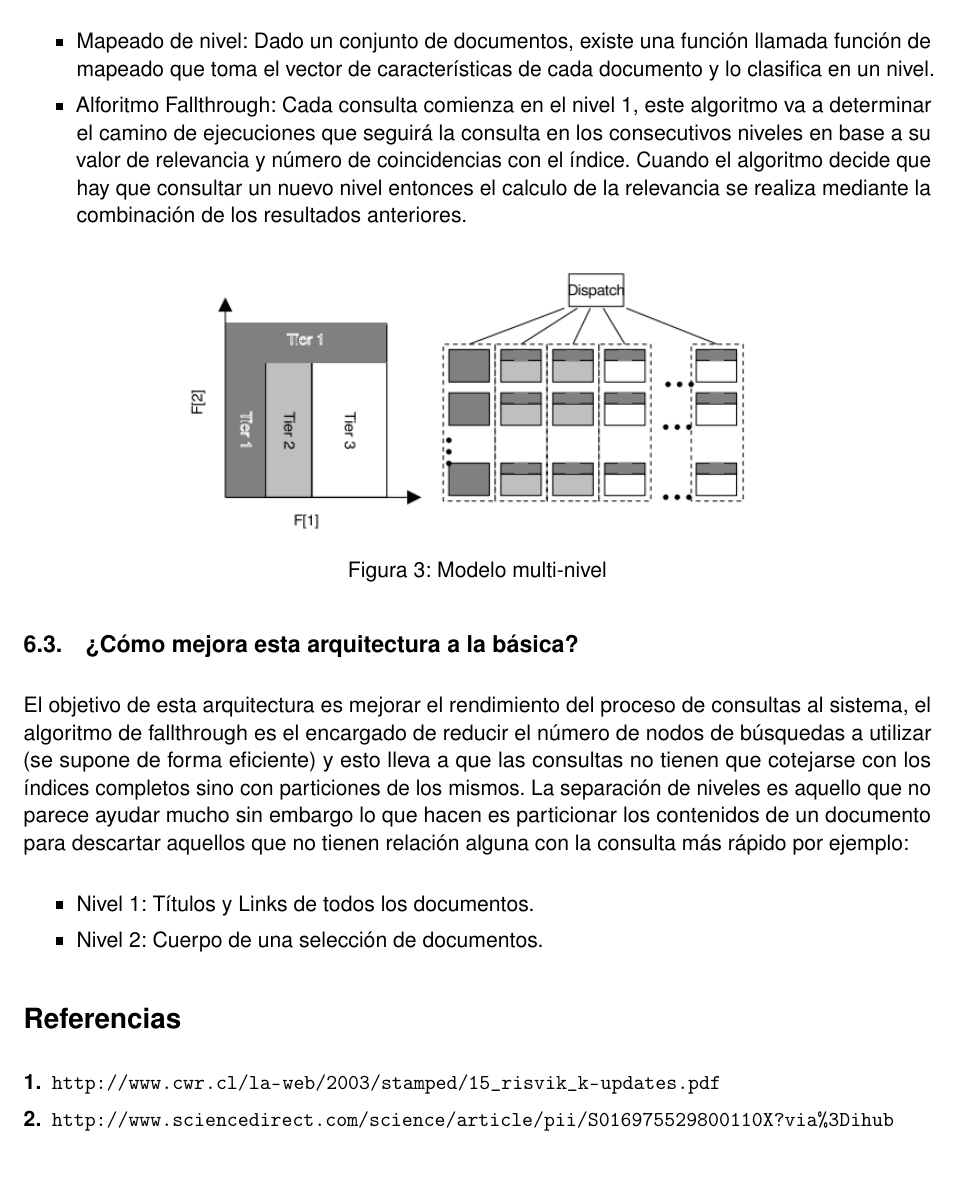
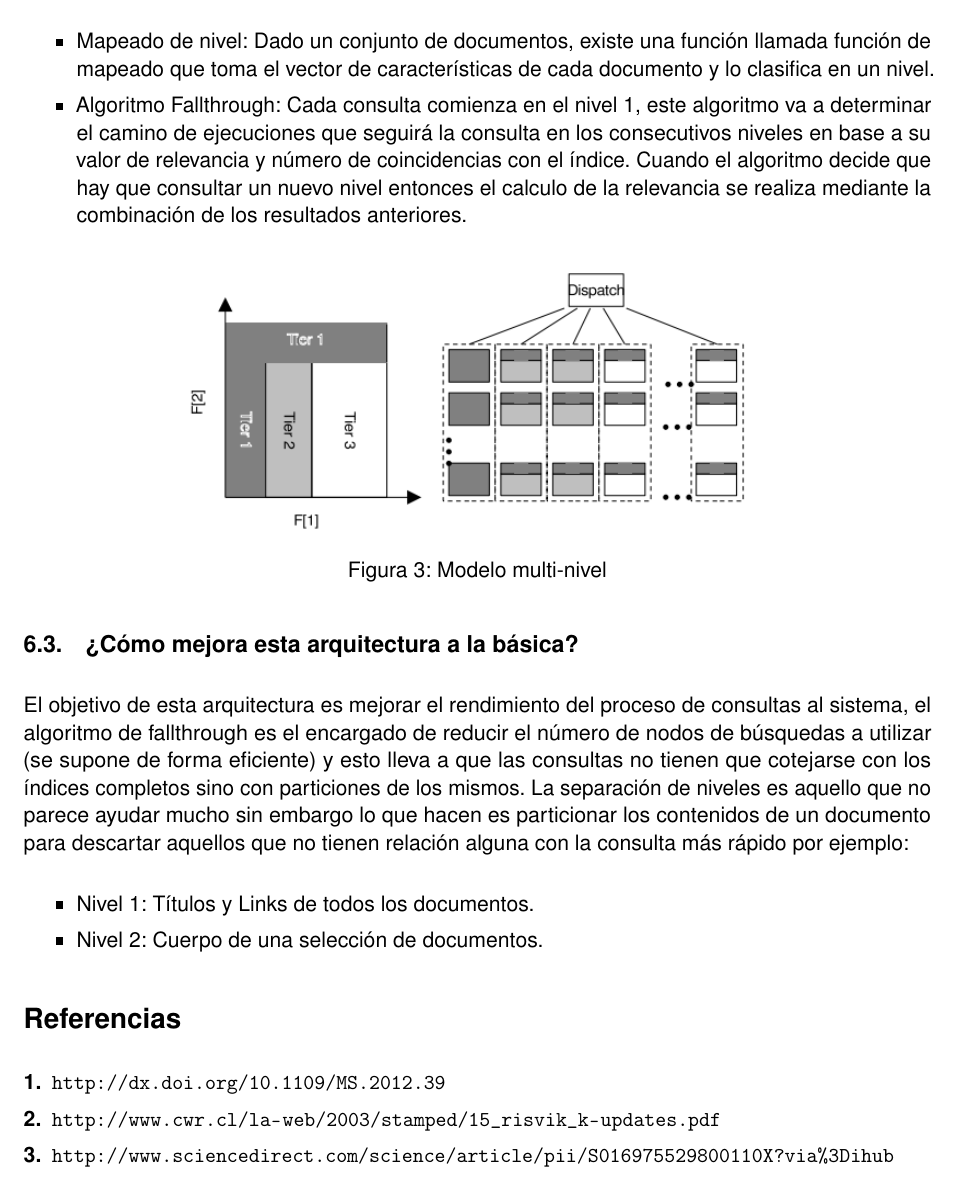
Before and after one commit to Lothar94/Caso_practico_ISI, a LaTeX document (Documento.tex): part of page 6 of 6, cut so that both start at the same text. Compiled offline with pdfLaTeX.

Commit message:
Añadida referencia faltante

```diff
--- a/Documento.tex
+++ b/Documento.tex
@@ -207,7 +207,7 @@ Lothar Soto Palma} % Author
 		\subsubsection{Elementos del modelo}
 		\begin{itemize}
 			\item Mapeado de nivel: Dado un conjunto de documentos, existe una función llamada función de mapeado que toma el vector de características de cada documento y lo clasifica en un nivel.
-			\item Alforitmo Fallthrough: Cada consulta comienza en el nivel 1, este algoritmo va a determinar el camino de ejecuciones que seguirá la consulta en los consecutivos niveles en base a su valor de relevancia y número de coincidencias con el índice. Cuando el algoritmo decide que hay que consultar un nuevo nivel entonces el calculo de la relevancia se realiza mediante la combinación de los resultados anteriores.
+			\item Algoritmo Fallthrough: Cada consulta comienza en el nivel 1, este algoritmo va a determinar el camino de ejecuciones que seguirá la consulta en los consecutivos niveles en base a su valor de relevancia y número de coincidencias con el índice. Cuando el algoritmo decide que hay que consultar un nuevo nivel entonces el calculo de la relevancia se realiza mediante la combinación de los resultados anteriores.
 		\end{itemize}
 		\begin{figure}[H]
 				\centering
@@ -225,6 +225,8 @@ Lothar Soto Palma} % Author
 
 	\begin{thebibliography}{9}
 
+		\bibitem{Searching the Internet}
+		\url{http://dx.doi.org/10.1109/MS.2012.39}
 		 \bibitem{Multi-tier architecture for Web Search Engines}
 		 \url{http://www.cwr.cl/la-web/2003/stamped/15_risvik_k-updates.pdf}
 		 \bibitem{The anatomy of a large-scale hypertextual Web search engine}
```
Also changed, not shown: Documento.pdf.
